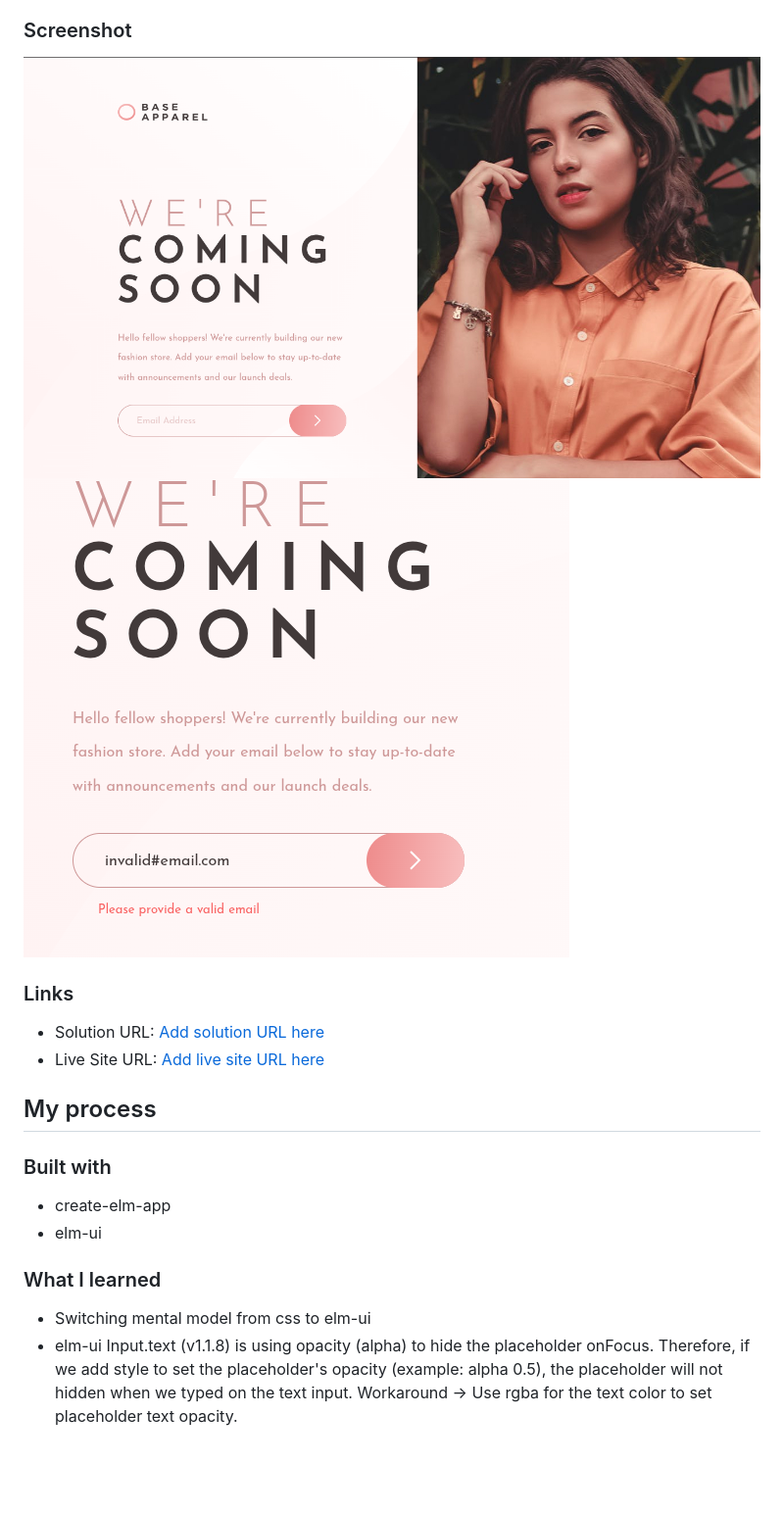
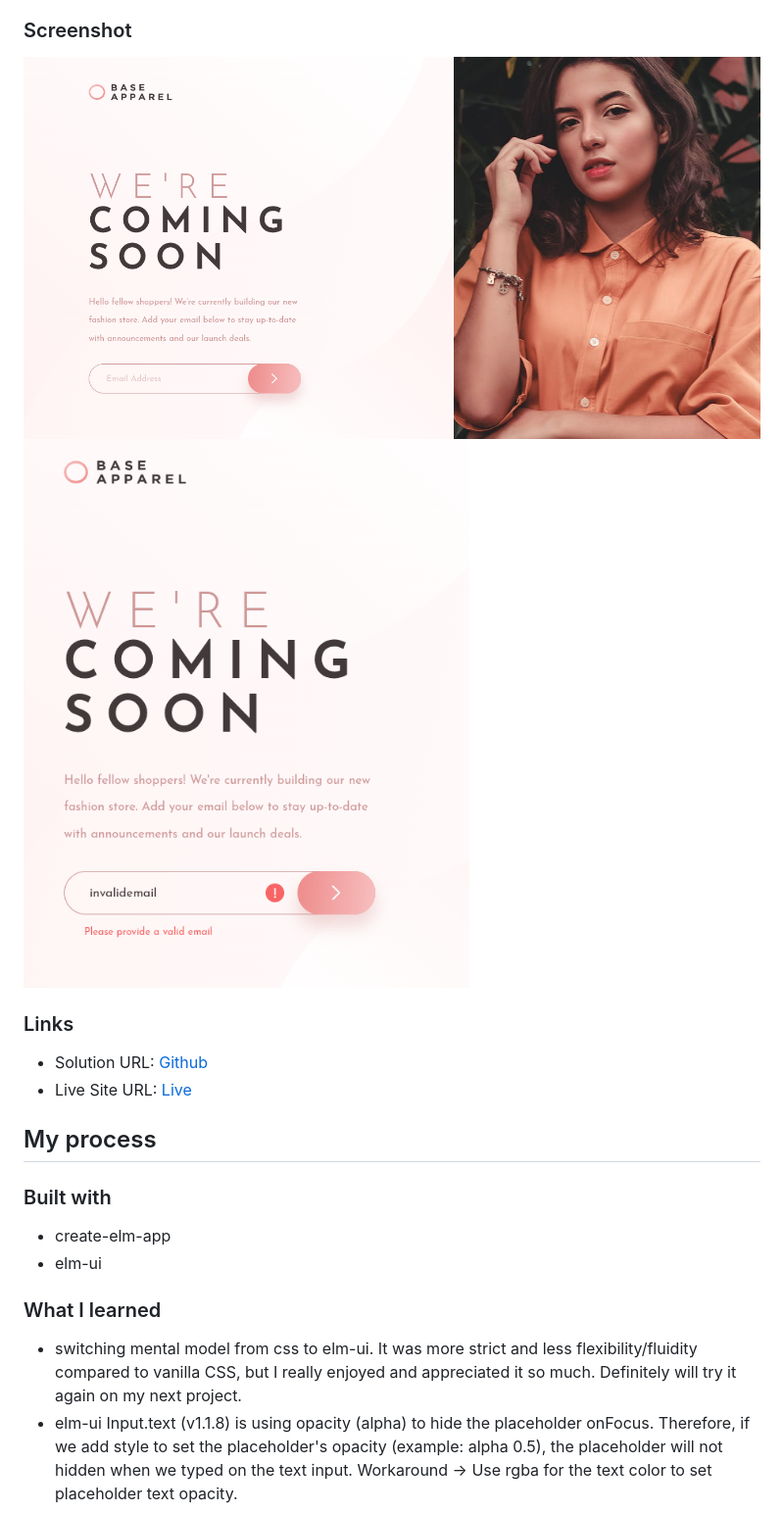
Before and after one commit to rinarudhei/base-apparel, a Markdown page: README.md, the part around the change. Shown: that part at 98% size. GitHub-like rendering; pictures changed too: public/images/screenshot1.png, public/images/screenshot2.png; blank space fills up the shorter version.

Commit message:
fix: update email text input
- show error icon on failed email validation
- add shadow on submit button
- updat README.md

```diff
--- a/README.md
+++ b/README.md
@@ -33,8 +33,8 @@ Users should be able to:
 
 ### Links
 
-- Solution URL: [Add solution URL here](https://your-solution-url.com)
-- Live Site URL: [Add live site URL here](https://your-live-site-url.com)
+- Solution URL: [Github](https://github.com/rinarudhei/base-apparel)
+- Live Site URL: [Live](https://rinarudhei.github.io/base-apparel/)
 
 ## My process
 
@@ -45,7 +45,7 @@ Users should be able to:
 
 ### What I learned
 
-- Switching mental model from css to elm-ui
+- switching mental model from css to elm-ui. It was more strict and less flexibility/fluidity compared to vanilla CSS, but I really enjoyed and appreciated it so much. Definitely will try it again on my next project.
 - elm-ui Input.text (v1.1.8) is using opacity (alpha) to hide the placeholder onFocus. Therefore, if we add style to set the placeholder's opacity (example: alpha 0.5), the placeholder will not hidden when we typed on the text input. Workaround -> Use rgba for the text color to set placeholder text opacity.
 
 ### AI Collaboration
```
Also changed, not shown: 1 other file.
